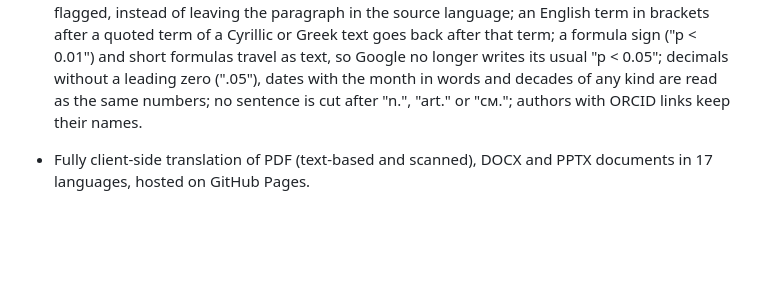
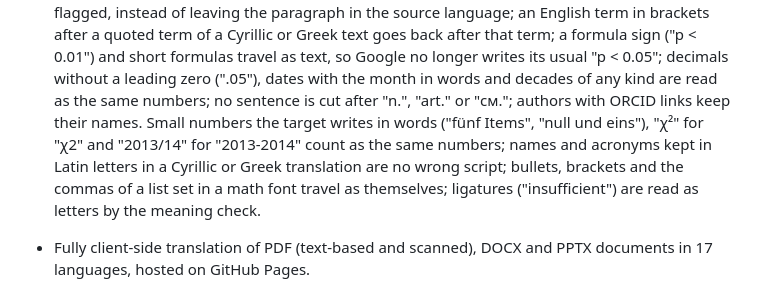
Before and after one commit to halilibrahimd27/samepage, a Markdown page: CHANGELOG.md, the part around the change. Rendered like a GitHub page; blank space fills up the shorter version.

Commit message:
docs: changelog for other target languages and math punctuation

```diff
--- a/CHANGELOG.md
+++ b/CHANGELOG.md
@@ -89,7 +89,11 @@ All notable changes to samepage are documented here. The format follows
   sign ("p < 0.01") and short formulas travel as text, so Google no longer writes its usual
   "p < 0.05"; decimals without a leading zero (".05"), dates with the month in words and decades
   of any kind are read as the same numbers; no sentence is cut after "n.", "art." or "см.";
-  authors with ORCID links keep their names.
+  authors with ORCID links keep their names. Small numbers the target writes in words ("fünf
+  Items", "null und eins"), "χ²" for "χ2" and "2013/14" for "2013-2014" count as the same
+  numbers; names and acronyms kept in Latin letters in a Cyrillic or Greek translation are no
+  wrong script; bullets, brackets and the commas of a list set in a math font travel as
+  themselves; ligatures ("insuﬃcient") are read as letters by the meaning check.
 
 - Fully client-side translation of PDF (text-based and scanned), DOCX and PPTX documents in 17
   languages, hosted on GitHub Pages.
```
